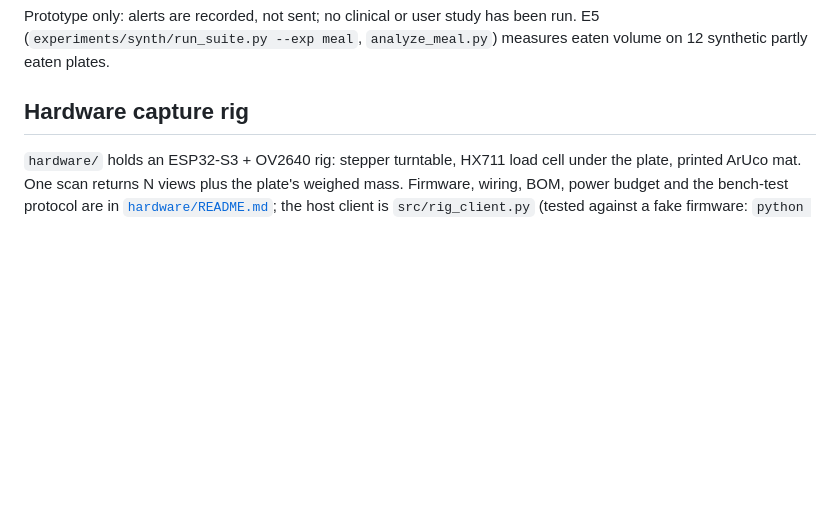
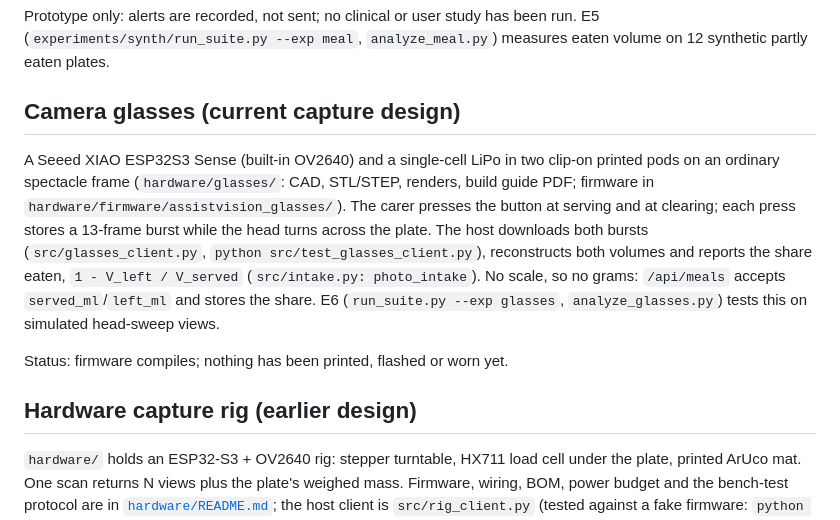
Before and after one commit to Blazikener/AssistVision, a Markdown page: README.md, the part around the change. GitHub-like rendering; blank space fills up the shorter version.

Commit message:
README: camera-glasses capture design section
Co-Authored-By: Devin AI <158243242+devin-ai-integration[bot]@users.noreply.github.com>

```diff
--- a/README.md
+++ b/README.md
@@ -98,7 +98,22 @@ Prototype only: alerts are recorded, not sent; no clinical or user study has bee
 E5 (`experiments/synth/run_suite.py --exp meal`, `analyze_meal.py`) measures eaten volume
 on 12 synthetic partly eaten plates.
 
-## Hardware capture rig
+## Camera glasses (current capture design)
+
+A Seeed XIAO ESP32S3 Sense (built-in OV2640) and a single-cell LiPo in two clip-on
+printed pods on an ordinary spectacle frame (`hardware/glasses/`: CAD, STL/STEP,
+renders, build guide PDF; firmware in `hardware/firmware/assistvision_glasses/`).
+The carer presses the button at serving and at clearing; each press stores a
+13-frame burst while the head turns across the plate. The host downloads both
+bursts (`src/glasses_client.py`, `python src/test_glasses_client.py`), reconstructs
+both volumes and reports the share eaten, `1 - V_left / V_served`
+(`src/intake.py: photo_intake`). No scale, so no grams: `/api/meals` accepts
+`served_ml`/`left_ml` and stores the share. E6 (`run_suite.py --exp glasses`,
+`analyze_glasses.py`) tests this on simulated head-sweep views.
+
+Status: firmware compiles; nothing has been printed, flashed or worn yet.
+
+## Hardware capture rig (earlier design)
 
 `hardware/` holds an ESP32-S3 + OV2640 rig: stepper turntable, HX711 load cell
 under the plate, printed ArUco mat. One scan returns N views plus the plate's
```
